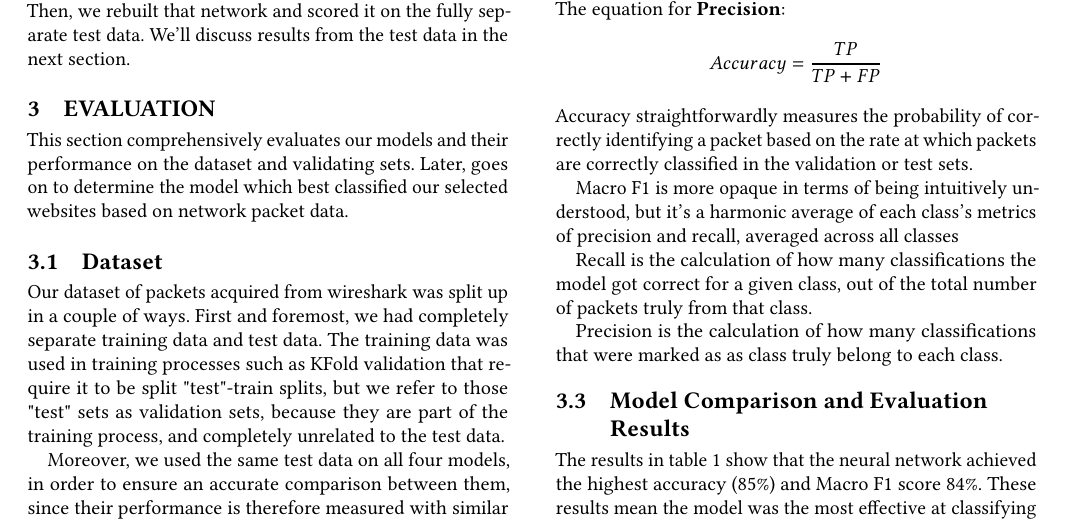
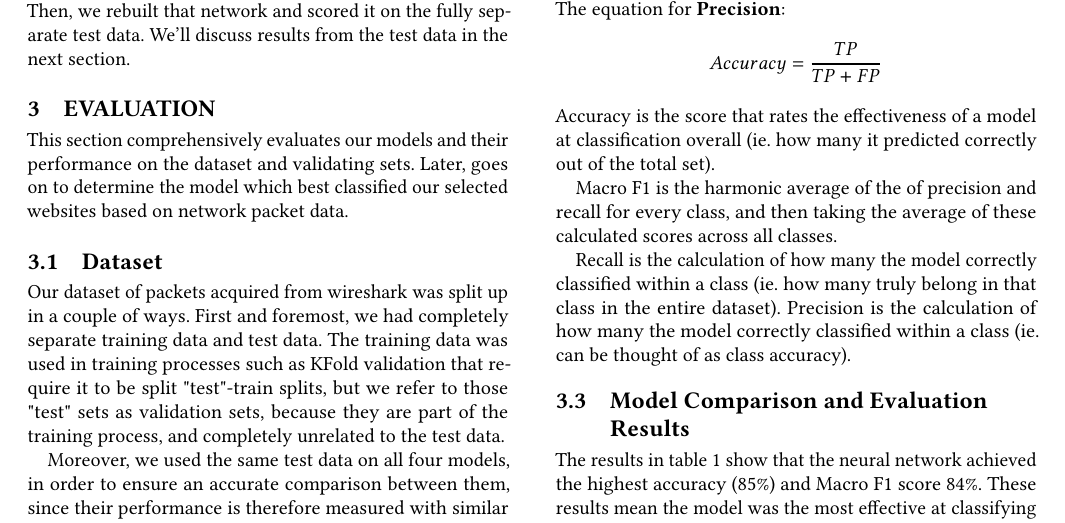
Before and after one commit to JCresent/CS434_COLL400_Project, a LaTeX paper (Final_Report/paper.tex): part of page 8 of 10, cut so that both start at the same text. Compiled offline with pdfLaTeX.

Commit message:
Wilner defs for scores

```diff
--- a/Final_Report/paper.tex
+++ b/Final_Report/paper.tex
@@ -341,13 +341,12 @@ The equation for \textbf{Precision}: \\
 Accuracy= \frac{TP}{TP + FP}
 \]
 \\
-Accuracy straightforwardly measures the probability of correctly identifying a packet based on the rate at which packets are correctly classified in the validation or test sets.
+Accuracy is the score that rates the effectiveness of a model at classification overall (ie. how many it predicted correctly out of the total set).
 
-Macro F1 is more opaque in terms of being intuitively understood, but it's a harmonic average of each class's metrics of precision and recall, averaged across all classes
+Macro F1 is the harmonic average of the of precision and recall for every class, and then taking the average of these calculated scores across all classes.
 
-Recall is the calculation of how many classifications the model got correct for a given class, out of the total number of packets truly from that class.
-
-Precision is the calculation of how many classifications that were marked as as class truly belong to each class.
+Recall is the calculation of how many the model correctly classified within a class (ie. how many truly belong in that class in the entire dataset).
+Precision is the calculation of how many the model correctly classified within a class (ie. can be thought of as class accuracy).
 
 
 \subsection{Model Comparison and Evaluation Results}
```
Also changed, not shown: Final_Report/paper.pdf.
